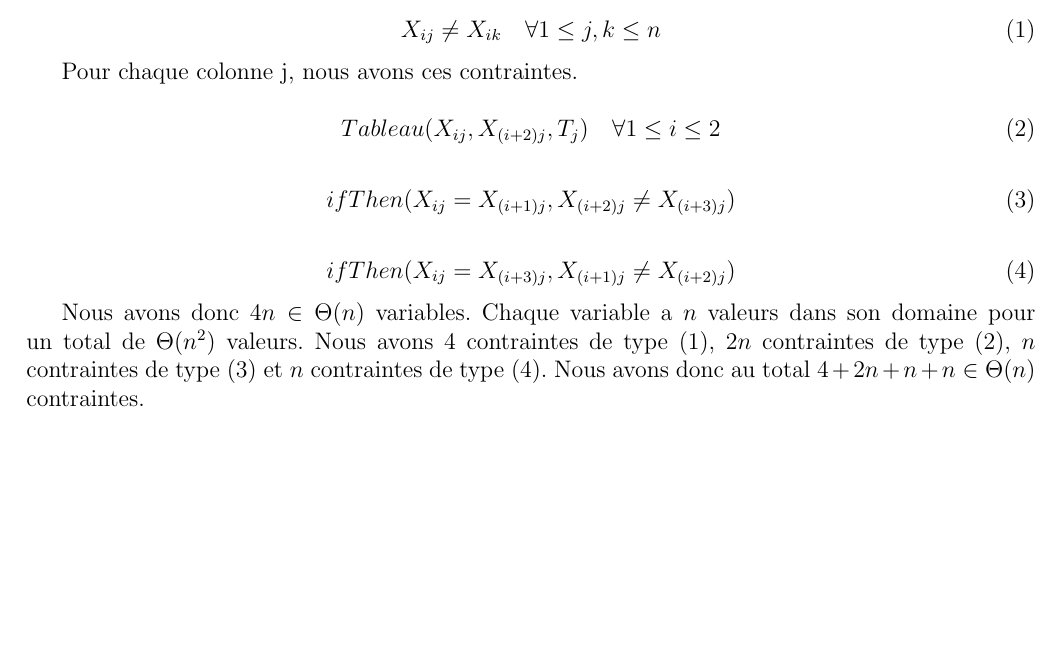
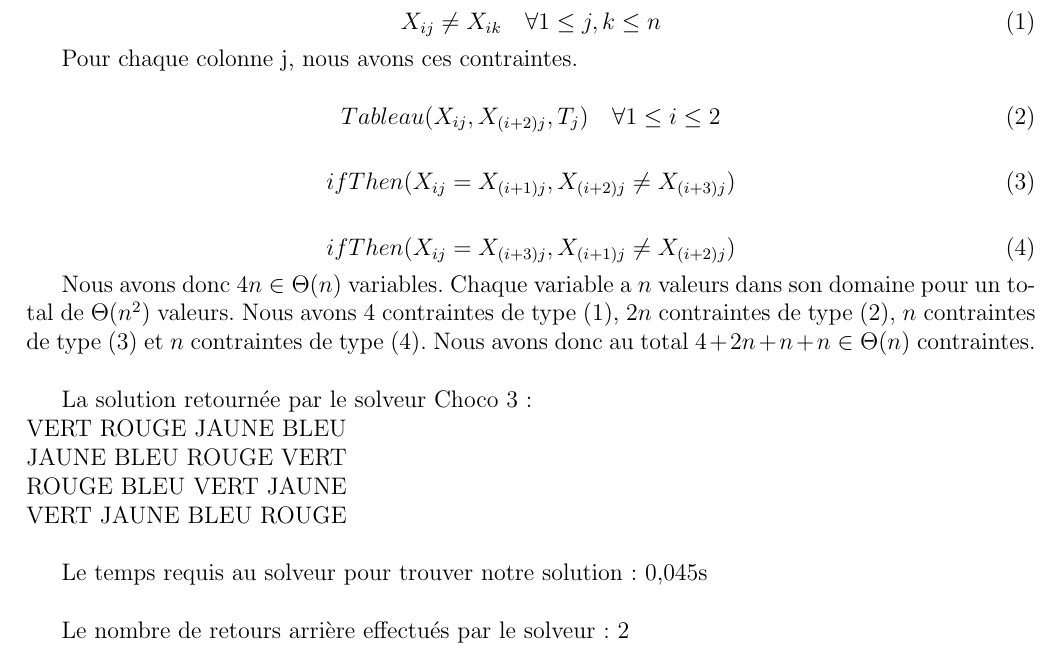
Before and after one commit to MaximeLeclerc/IFT4001-Combinatorial-optimization, a LaTeX document (tp1/TravailPratique.tex): part of page 2 of 2, cut so that both start at the same text, the shorter picture padded with empty space. Compiled offline with pdfLaTeX; the source files are stored in an older character set and shown here as Unicode.

Commit message:
Add of program data

```diff
--- a/tp1/TravailPratique.tex
+++ b/tp1/TravailPratique.tex
@@ -108,7 +103,19 @@ ifThen(X_{ij} = X_{(i+1)j}, X_{(i+2)j} \neq X_{(i+3)j})
 ifThen(X_{ij} = X_{(i+3)j}, X_{(i+1)j} \neq X_{(i+2)j})
 \end{equation}
 
-Nous avons donc $4n \in \Theta(n)$ variables. Chaque variable a $n$ valeurs dans son domaine pour un total de $\Theta(n^2)$ valeurs. Nous avons $4$ contraintes de type (1), $2n$ contraintes de type (2), $n$ contraintes de type (3) et $n$ contraintes de type (4). Nous avons donc au total $4 + 2n + n + n \in \Theta(n)$ contraintes.
+Nous avons donc $4n \in \Theta(n)$ variables. Chaque variable a $n$ valeurs dans son domaine pour un total de $\Theta(n^2)$ valeurs. Nous avons $4$ contraintes de type (1), $2n$ contraintes de type (2), $n$ contraintes de type (3) et $n$ contraintes de type (4). Nous avons donc au total $4 + 2n + n + n \in \Theta(n)$ contraintes.\\
+
+La solution retournée par le solveur Choco 3:\\
+VERT  ROUGE  JAUNE  BLEU  \\
+JAUNE  BLEU  ROUGE  VERT  \\
+ROUGE  BLEU  VERT  JAUNE  \\
+VERT  JAUNE  BLEU  ROUGE  \\
+
+Le temps requis au solveur pour trouver notre solution: 0,045s\\
+
+Le nombre de retours arrière effectués par le solveur: 2\\
+
+
 
 
 \end{document}
```
Also changed, not shown: tp1/TravailPratique.tex (7 more changed lines).
